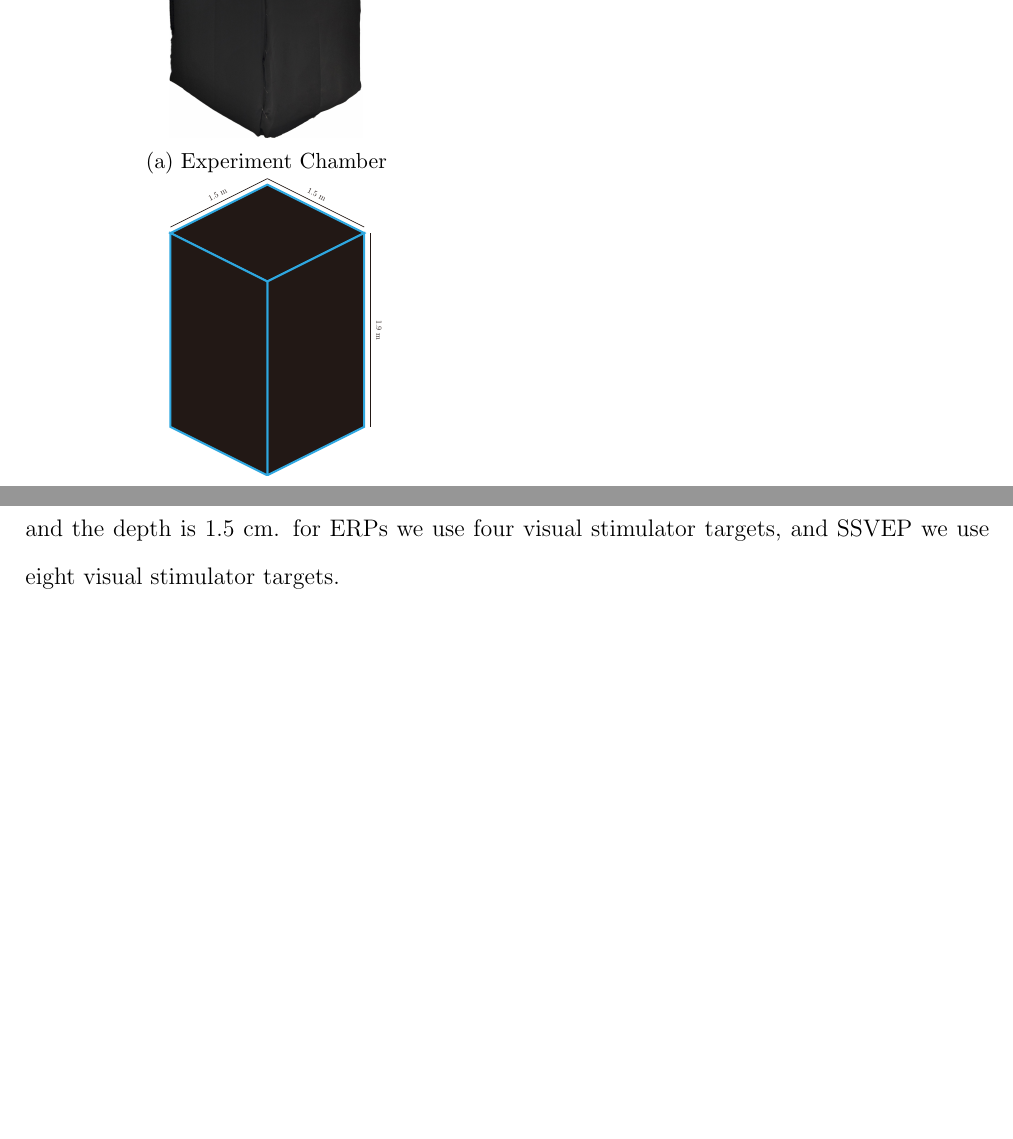
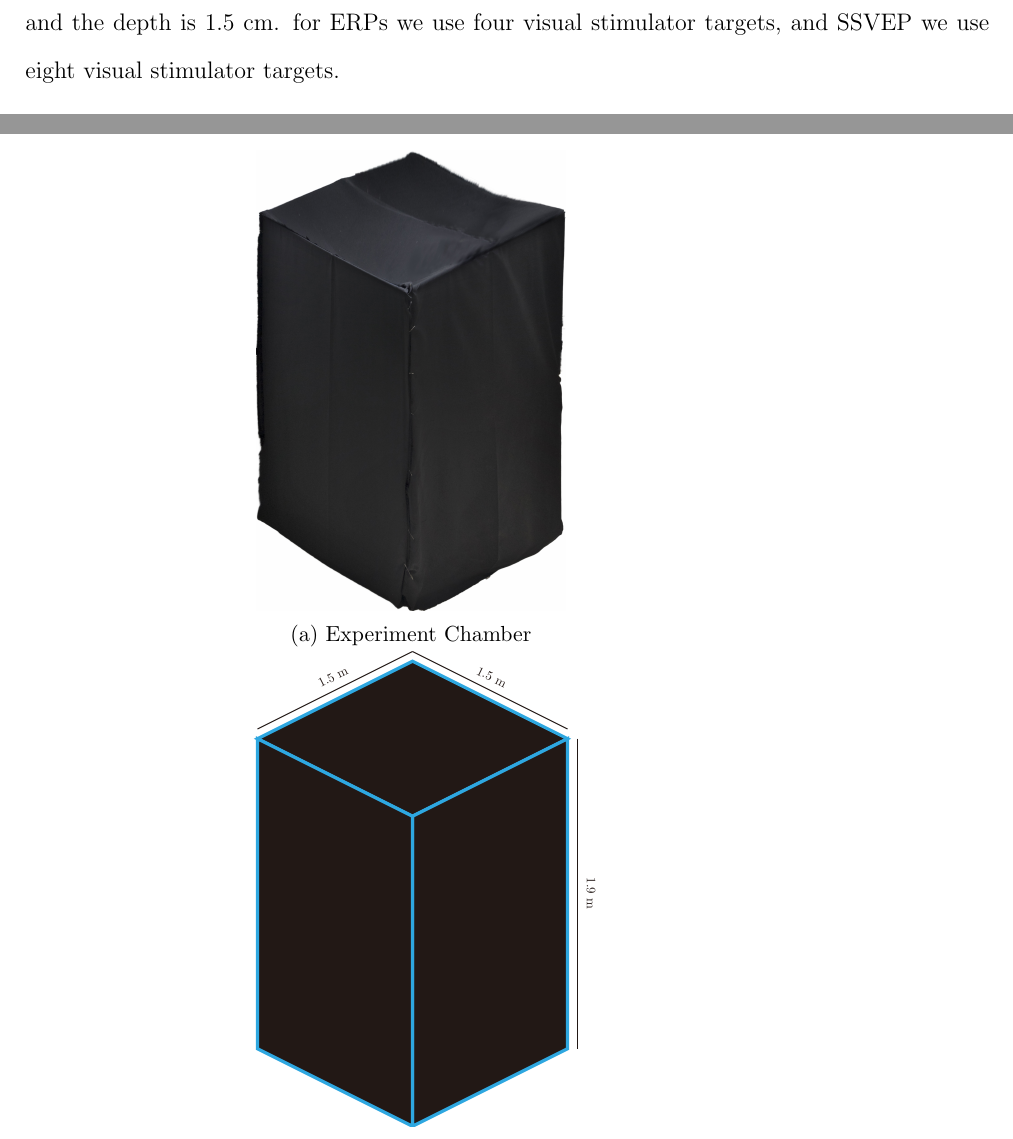
Before and after one commit to ioscarhunter/paper4, a LaTeX thesis (thesis.tex, which reads chapter6/development.tex): two parts of pages 72 and 73 of 111 before the commit and two parts of pages 72 and 74 of 112 after it, joined at a grey line, cut so that both start at the same text, the shorter picture padded with empty space. Compiled offline with pdfLaTeX.

Commit message:
txs auto checkin

```diff
--- a/chapter6/development.tex
+++ b/chapter6/development.tex
@@ -13,13 +13,13 @@ Inside the chamber, it is dark, only light from the visual stimulator are allowe
 \hspace{1.5cm}The chamber is made from PVC pipeline and black fabric. The dimension of the chamber is W x D x H : 1.5 x 1.5 x 1.9 meters.\\
 
 \begin{figure}[ht]{
-\begin{subfigure}[ht]{0.5\textwidth}
+\begin{subfigure}[ht]{0.8\textwidth}
 	\centering
 	\includegraphics[width=0.4\textwidth]{chapter6/blackbox.jpg}
 	\caption{Experiment Chamber}
 \end{subfigure}
 
-\begin{subfigure}[ht]{0.5\textwidth}
+\begin{subfigure}[ht]{0.8\textwidth}
 	\centering
 	\includegraphics[width=0.8\textwidth]{chapter6/dark_wire.pdf}
 	\caption{Experiment Chamber dimension}
```
